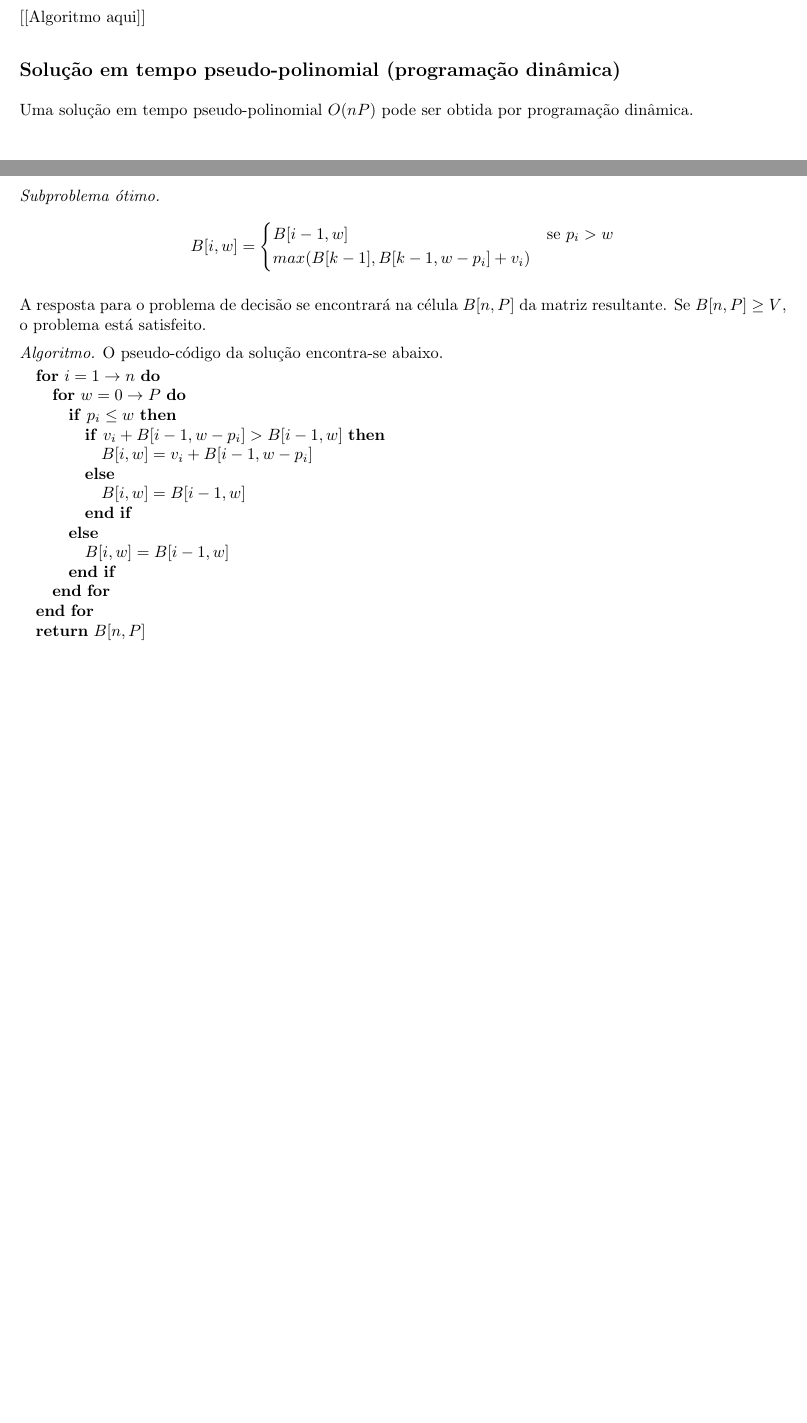
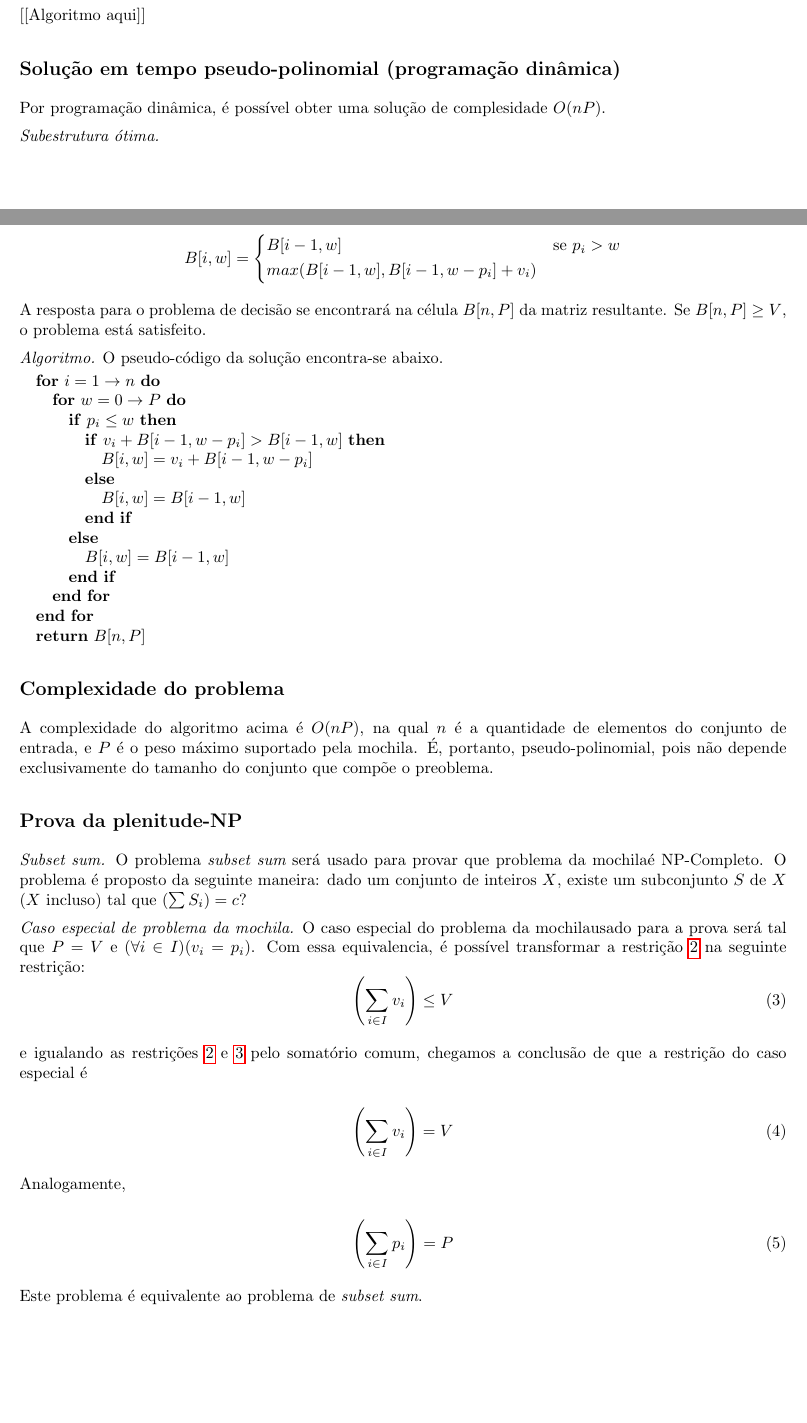
Before and after one commit to trbecker/papers, a LaTeX document (complexidade/knapsack/knapsack.tex): two parts of pages 1 and 2 of 2 before the commit and two parts of pages 1 and 2 of 3 after it, joined at a grey line, cut so that both start at the same text, the shorter picture padded with empty space. Compiled offline with pdfLaTeX.

Commit message:
Missing:  - Brute force algorithm  - Comprehension of the optimal substructure

```diff
--- a/complexidade/knapsack/knapsack.tex
+++ b/complexidade/knapsack/knapsack.tex
@@ -9,6 +9,10 @@
 \setcounter{tocdepth}{2}
 \setlength{\parskip}{1.2ex}
 \setlength{\parindent}{0em}
+
+\newcommand{\ks}{problema da mochila}
+\newcommand{\Ks}{Problema da mochila}
+\newcommand{\NPC}{NP-Completo}
 
 \clubpenalty = 10000
 \widowpenalty = 10000
@@ -50,15 +54,16 @@ Como existem $n$ itens, existem $2^n$ subconjuntos de $I$. O algoritmo iria proc
 [[Algoritmo aqui]]
 
 \subsection*{Solução em tempo pseudo-polinomial (programação dinâmica)}
-Uma solução em tempo pseudo-polinomial $O(nP)$ pode ser obtida por programação dinâmica.
+Por programação dinâmica, é possível obter uma solução de complesidade $O(nP)$.
 
-{\it Subproblema ótimo.}
+{\it Subestrutura ótima.}
+
 \[
 B[i,w] = \left\{
 \begin{IEEEeqnarraybox}[][c]{l?s}
 \IEEEstrut
 B[i-1,w] & se $p_i > w$\\
-max(B[k-1], B[k-1,w-p_i] + v_i)
+max(B[i-1,w], B[i-1,w-p_i] + v_i)
 \IEEEstrut
 \end{IEEEeqnarraybox}
 \right.
@@ -85,6 +90,34 @@ A resposta para o problema de decisão se encontrará na célula $B[n,P]$ da mat
 {\bf return} $B[n,P]$
 \end{algorithmic}
 
+\subsection*{Complexidade do problema}
+A complexidade do algoritmo acima é $O(nP)$, na qual $n$ é a quantidade de elementos do conjunto de entrada, e $P$ é o peso máximo suportado pela mochila. É, portanto, pseudo-polinomial, pois não depende exclusivamente do tamanho do conjunto que compõe o preoblema.
+
+\subsection*{Prova da plenitude-NP}
+{\it Subset sum.} O problema {\it subset sum} será usado para provar que \ks é \NPC. O problema é proposto da seguinte maneira: dado um conjunto de inteiros $X$, existe um subconjunto $S$ de $X$ ($X$ incluso) tal que $\left(\sum S_i\right) = c$?
+
+{\it Caso especial de \ks.} O caso especial do \ks usado para a prova será tal que $P = V$ e $(\forall i \in I)(v_i=p_i)$. Com essa equivalencia, é possível transformar a restrição \ref{restricao:2} na seguinte restrição:
+\begin{equation}
+\label{restricao:3}
+\left(\sum_{i \in I} v_i\right) \le V
+\end{equation}
+
+e igualando as restrições \ref{restricao:2} e \ref{restricao:3} pelo somatório comum, chegamos a conclusão de que a restrição do caso especial é
+
+\begin{equation}
+\label{restricao:especial}
+\left(\sum_{i \in I} v_i\right) = V
+\end{equation}
+
+Analogamente,
+
+\begin{equation}
+\label{restricao:especial_analoga}
+\left(\sum_{i \in I} p_i\right) = P
+\end{equation}
+
+Este problema é equivalente ao problema de {\it subset sum}.
+
 \section*{Knapsack fracionário.}
 Este problema pode ser resolvido dividindo-se o valor total de cada item pelo seu peso, obtendo-se o valor por unidade de peso do item $\rho_i$. Após isso, a prenchimento da mochila ocorre usando-se o itens em ordem decrescente de valor $\rho_i$.
 \end{document}
```
Also changed, not shown: complexidade/knapsack/knapsack.pdf, complexidade/knapsack/knapsack.tex (18 more changed lines).
